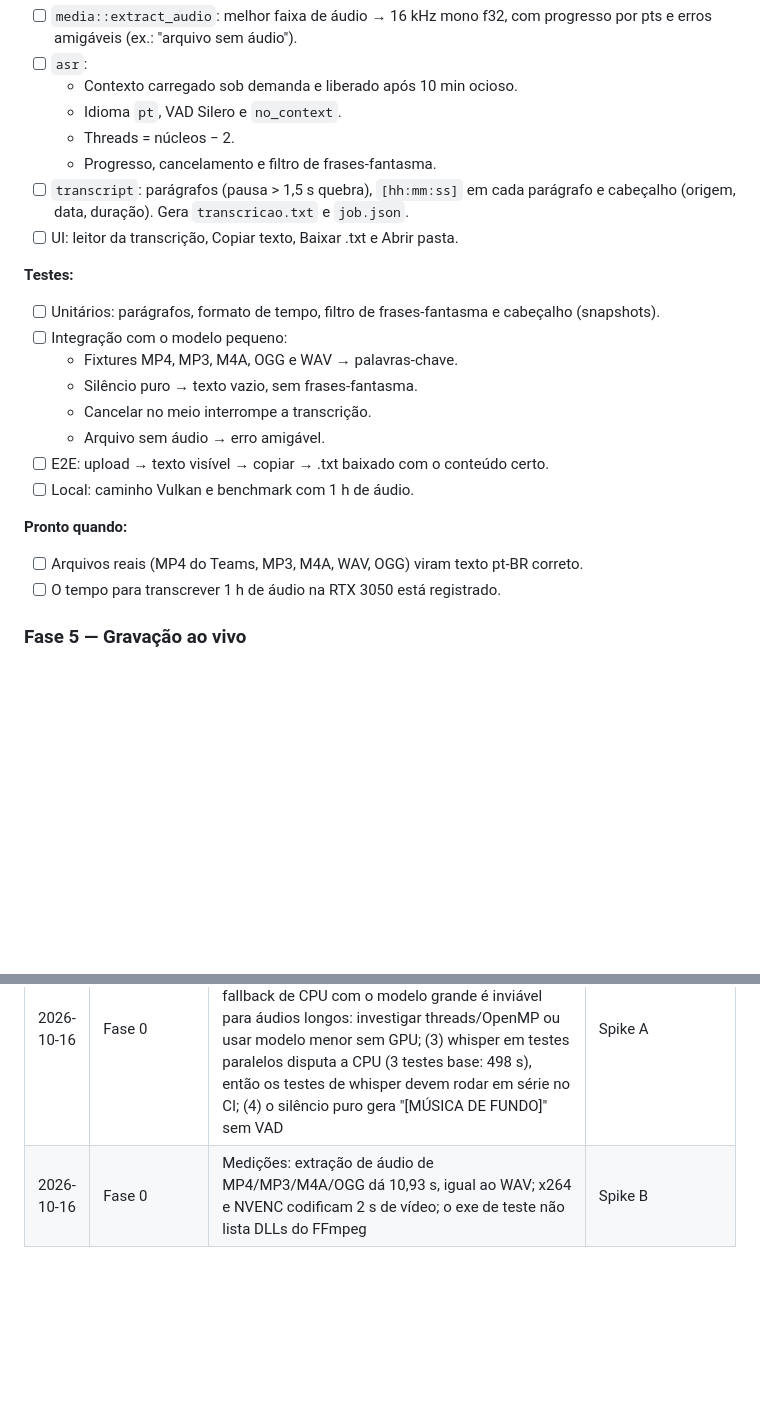
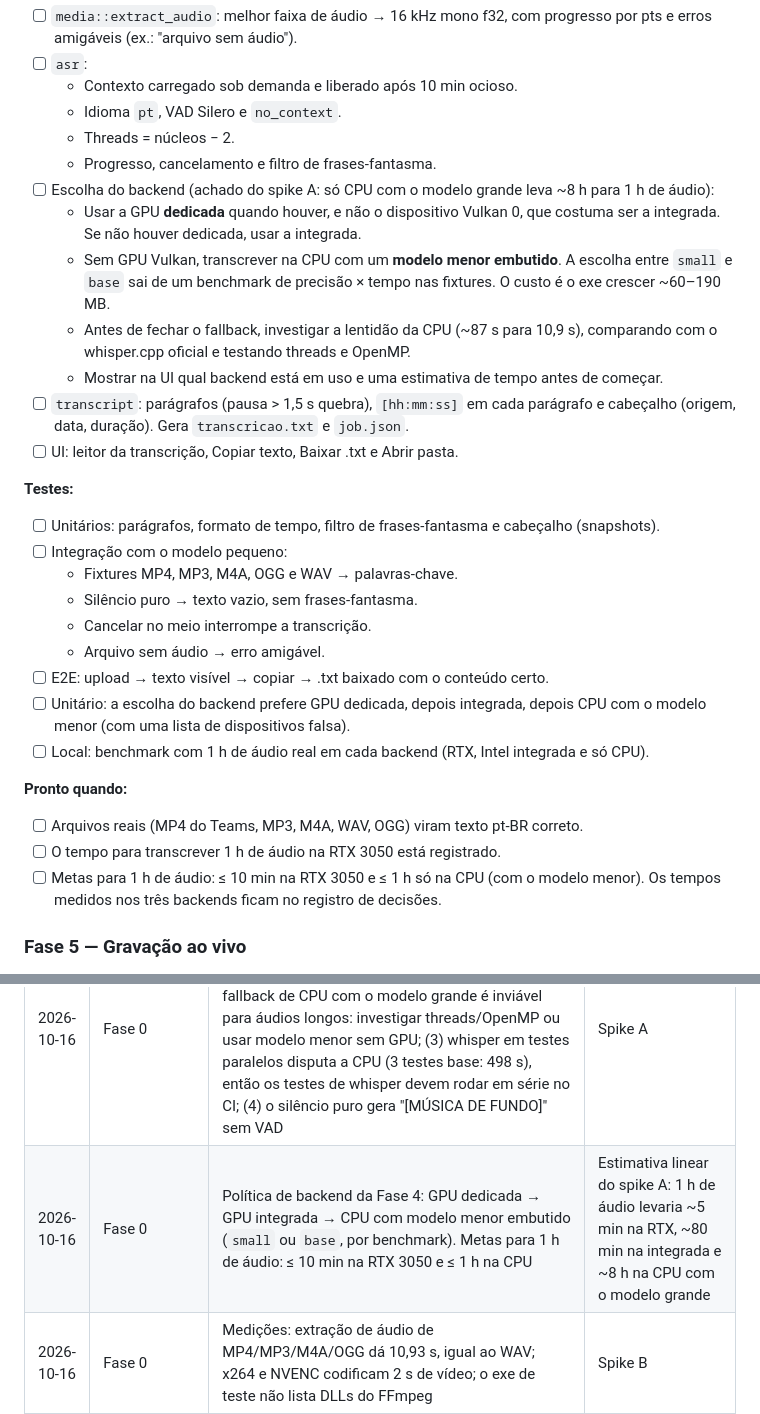
Before and after one commit to filipimr/scriba, a Markdown page: ROADMAP.md, 2 parts joined by grey strips. Drawn GitHub-style; blank space fills up the shorter version.

Commit message:
docs: define politica de backend e metas de tempo da Fase 4
Co-Authored-By: Claude Opus 5.5 <noreply@anthropic.com>

```diff
--- a/ROADMAP.md
+++ b/ROADMAP.md
@@ -277,6 +277,11 @@ Base no PRD: Sprint 3.1 e Sprint 4. Objetivo: qualquer áudio ou vídeo vira tex
   - Idioma `pt`, VAD Silero e `no_context`.
   - Threads = núcleos − 2.
   - Progresso, cancelamento e filtro de frases-fantasma.
+- [ ] Escolha do backend (achado do spike A: só CPU com o modelo grande leva ~8 h para 1 h de áudio):
+  - Usar a GPU **dedicada** quando houver, e não o dispositivo Vulkan 0, que costuma ser a integrada. Se não houver dedicada, usar a integrada.
+  - Sem GPU Vulkan, transcrever na CPU com um **modelo menor embutido**. A escolha entre `small` e `base` sai de um benchmark de precisão × tempo nas fixtures. O custo é o exe crescer ~60–190 MB.
+  - Antes de fechar o fallback, investigar a lentidão da CPU (~87 s para 10,9 s), comparando com o whisper.cpp oficial e testando threads e OpenMP.
+  - Mostrar na UI qual backend está em uso e uma estimativa de tempo antes de começar.
 - [ ] `transcript`: parágrafos (pausa > 1,5 s quebra), `[hh:mm:ss]` em cada parágrafo e cabeçalho (origem, data, duração). Gera `transcricao.txt` e `job.json`.
 - [ ] UI: leitor da transcrição, Copiar texto, Baixar .txt e Abrir pasta.
 
@@ -289,12 +294,14 @@ Base no PRD: Sprint 3.1 e Sprint 4. Objetivo: qualquer áudio ou vídeo vira tex
   - Cancelar no meio interrompe a transcrição.
   - Arquivo sem áudio → erro amigável.
 - [ ] E2E: upload → texto visível → copiar → .txt baixado com o conteúdo certo.
-- [ ] Local: caminho Vulkan e benchmark com 1 h de áudio.
+- [ ] Unitário: a escolha do backend prefere GPU dedicada, depois integrada, depois CPU com o modelo menor (com uma lista de dispositivos falsa).
+- [ ] Local: benchmark com 1 h de áudio real em cada backend (RTX, Intel integrada e só CPU).
 
 **Pronto quando:**
 
 - [ ] Arquivos reais (MP4 do Teams, MP3, M4A, WAV, OGG) viram texto pt-BR correto.
 - [ ] O tempo para transcrever 1 h de áudio na RTX 3050 está registrado.
+- [ ] Metas para 1 h de áudio: ≤ 10 min na RTX 3050 e ≤ 1 h só na CPU (com o modelo menor). Os tempos medidos nos três backends ficam no registro de decisões.
 
 ### Fase 5 — Gravação ao vivo
 
@@ -442,6 +449,7 @@ Objetivo: o `scriba.exe` final roda em qualquer Windows sem instalar nada e se c
 | 2026-10-16 | Fase 0 | Medições: FFmpeg estático compila em 20,7 min (`static-md`) e 11,7 min (`static`, com cache do x264). Exe com modelo embutido: 604 MB; o modelo (574 MB) carrega da memória em ~2,8 s; rebuild só do crate do modelo, 19 s | Spike D |
 | 2026-10-16 | Fase 0 | Medições, large-v3-turbo q5_0, fixture de 10,9 s (release): RTX 3050 via Vulkan ~0,9 s (~12× tempo real); a 1ª execução compila os shaders e leva ~11 s. Intel integrada ~15 s. CPU com 18 threads ~87 s (0,13× tempo real), escalando com as threads | Spike A |
 | 2026-10-16 | Fase 0 | Achados para a Fase 4: (1) o Vulkan enumera a GPU integrada como dispositivo 0, então o app precisa escolher a GPU dedicada (tipo discreto); (2) o fallback de CPU com o modelo grande é inviável para áudios longos: investigar threads/OpenMP ou usar modelo menor sem GPU; (3) whisper em testes paralelos disputa a CPU (3 testes base: 498 s), então os testes de whisper devem rodar em série no CI; (4) o silêncio puro gera "[MÚSICA DE FUNDO]" sem VAD | Spike A |
+| 2026-10-16 | Fase 0 | Política de backend da Fase 4: GPU dedicada → GPU integrada → CPU com modelo menor embutido (`small` ou `base`, por benchmark). Metas para 1 h de áudio: ≤ 10 min na RTX 3050 e ≤ 1 h na CPU | Estimativa linear do spike A: 1 h de áudio levaria ~5 min na RTX, ~80 min na integrada e ~8 h na CPU com o modelo grande |
 | 2026-10-16 | Fase 0 | Medições: extração de áudio de MP4/MP3/M4A/OGG dá 10,93 s, igual ao WAV; x264 e NVENC codificam 2 s de vídeo; o exe de teste não lista DLLs do FFmpeg | Spike B |
 | 2026-10-16 | Fase 0 | Medições: mic 29,930 s e loopback 30,010 s em 30 s sem som no PC (diferença de 80 ms, limite de 100 ms), com o stream de silêncio na saída. WASAPI compartilhado entrega f32 48 kHz estéreo | Spike C. A folga é pequena: o alinhamento por timestamp da Fase 5 é necessário |
 
```
